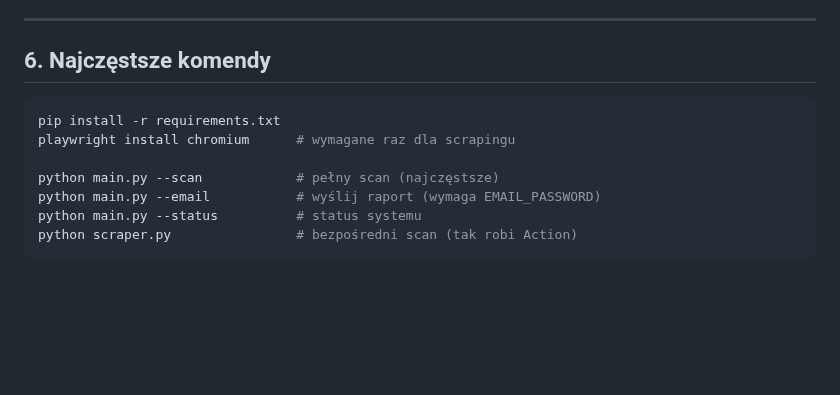
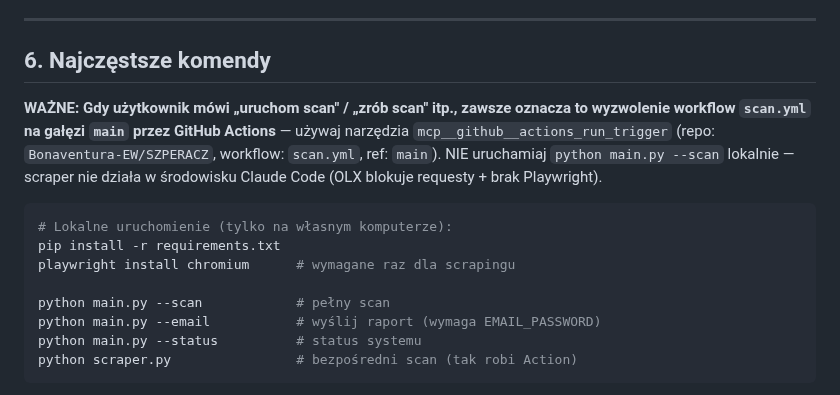
Before and after one commit to Bonaventura-EW/SZPERACZ, a Markdown page: CLAUDE.md, the part around the change. GitHub-like rendering; blank space fills up the shorter version.

Commit message:
CLAUDE.md: doprecyzowanie komendy 'uruchom scan'
Scan = wyzwolenie workflow scan.yml na main przez GitHub Actions,
nie python main.py --scan lokalnie (OLX blokuje + brak Playwright).

https://claude.ai/code/session_017CJsizacfZwNKwf8gbes88

````diff
--- a/CLAUDE.md
+++ b/CLAUDE.md
@@ -155,11 +155,18 @@ Dodawanie profilu: dopisz wpis do `PROFILES` (url, label, is_category) i uruchom
 
 ## 6. Najczęstsze komendy
 
+**WAŻNE: Gdy użytkownik mówi „uruchom scan" / „zrób scan" itp., zawsze oznacza to wyzwolenie
+workflow `scan.yml` na gałęzi `main` przez GitHub Actions** — używaj narzędzia `mcp__github__actions_run_trigger`
+(repo: `Bonaventura-EW/SZPERACZ`, workflow: `scan.yml`, ref: `main`).
+NIE uruchamiaj `python main.py --scan` lokalnie — scraper nie działa w środowisku Claude Code
+(OLX blokuje requesty + brak Playwright).
+
 ```bash
+# Lokalne uruchomienie (tylko na własnym komputerze):
 pip install -r requirements.txt
 playwright install chromium      # wymagane raz dla scrapingu
 
-python main.py --scan            # pełny scan (najczęstsze)
+python main.py --scan            # pełny scan
 python main.py --email           # wyślij raport (wymaga EMAIL_PASSWORD)
 python main.py --status          # status systemu
 python scraper.py                # bezpośredni scan (tak robi Action)
````
